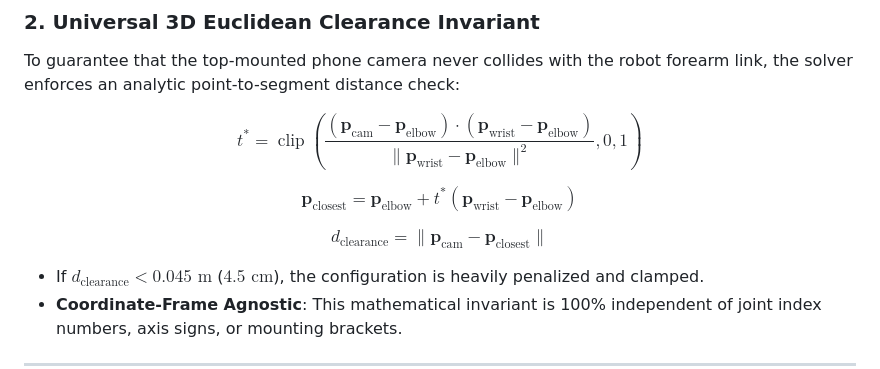
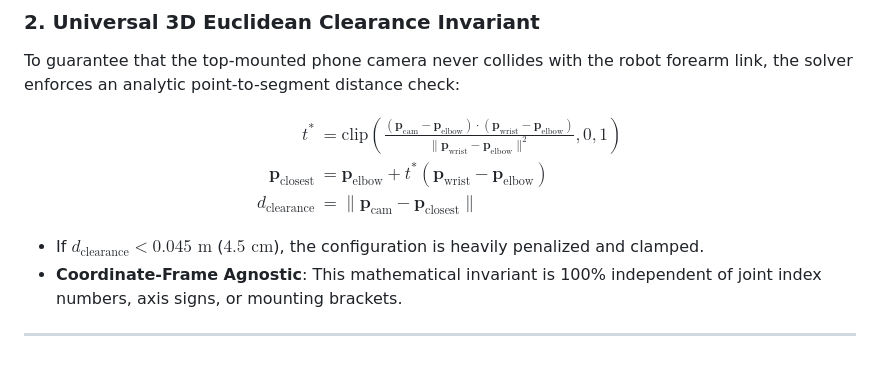
Before and after one commit to FalightSK/omni-kin, a Markdown page: README.md, the part around the change. Rendered like a GitHub page.

Commit message:
docs: replace non-whitelisted operatorname with text in clearance math block

```diff
--- a/README.md
+++ b/README.md
@@ -471,15 +471,11 @@ This over-determined system is solved via Levenberg-Marquardt optimization (`cv2
 To guarantee that the top-mounted phone camera never collides with the robot forearm link, the solver enforces an analytic point-to-segment distance check:
 
 $$
-t^* = \operatorname{clip}\left(\frac{(\mathbf{p}_{\text{cam}} - \mathbf{p}_{\text{elbow}}) \cdot (\mathbf{p}_{\text{wrist}} - \mathbf{p}_{\text{elbow}})}{\|\mathbf{p}_{\text{wrist}} - \mathbf{p}_{\text{elbow}}\|^2}, 0, 1\right)
-$$
-
-$$
-\mathbf{p}_{\text{closest}} = \mathbf{p}_{\text{elbow}} + t^* (\mathbf{p}_{\text{wrist}} - \mathbf{p}_{\text{elbow}})
-$$
-
-$$
-d_{\text{clearance}} = \|\mathbf{p}_{\text{cam}} - \mathbf{p}_{\text{closest}}\|
+\begin{aligned}
+t^* &= \text{clip}\left(\frac{(\mathbf{p}_{\text{cam}} - \mathbf{p}_{\text{elbow}}) \cdot (\mathbf{p}_{\text{wrist}} - \mathbf{p}_{\text{elbow}})}{\|\mathbf{p}_{\text{wrist}} - \mathbf{p}_{\text{elbow}}\|^2}, 0, 1\right) \\
+\mathbf{p}_{\text{closest}} &= \mathbf{p}_{\text{elbow}} + t^* (\mathbf{p}_{\text{wrist}} - \mathbf{p}_{\text{elbow}}) \\
+d_{\text{clearance}} &= \|\mathbf{p}_{\text{cam}} - \mathbf{p}_{\text{closest}}\|
+\end{aligned}
 $$
 
 - If $d_{\text{clearance}} < 0.045\text{ m}$ ($4.5\text{ cm}$), the configuration is heavily penalized and clamped.
```
Also changed, not shown: CONTINUITY.md (+6 -12 lines).
